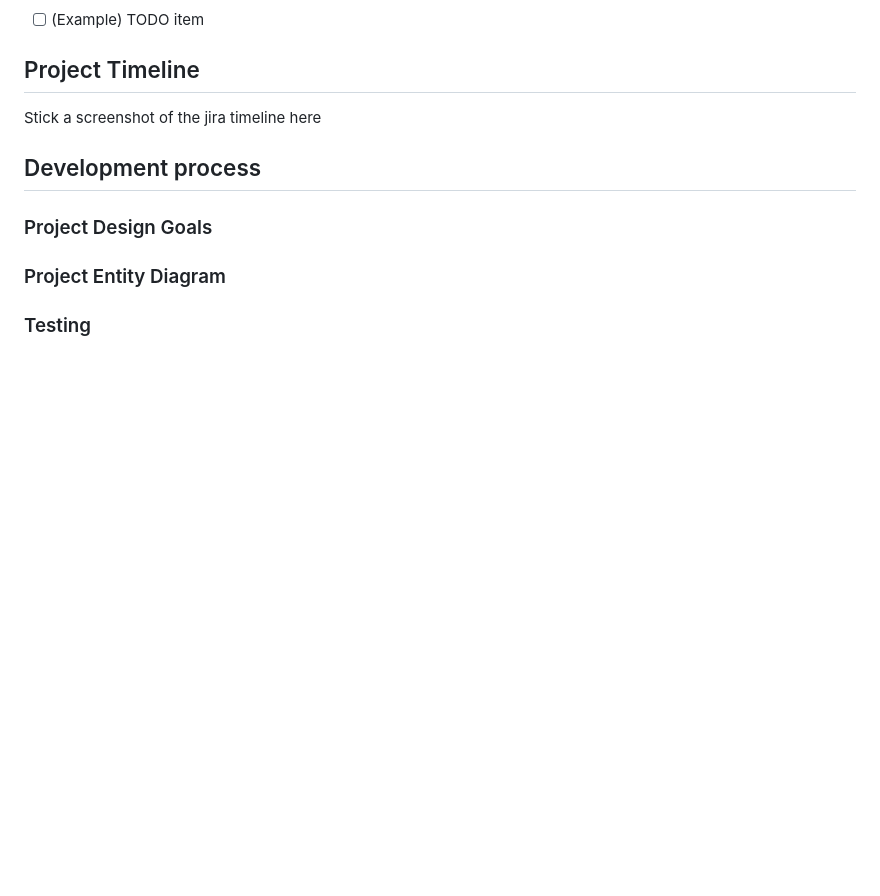
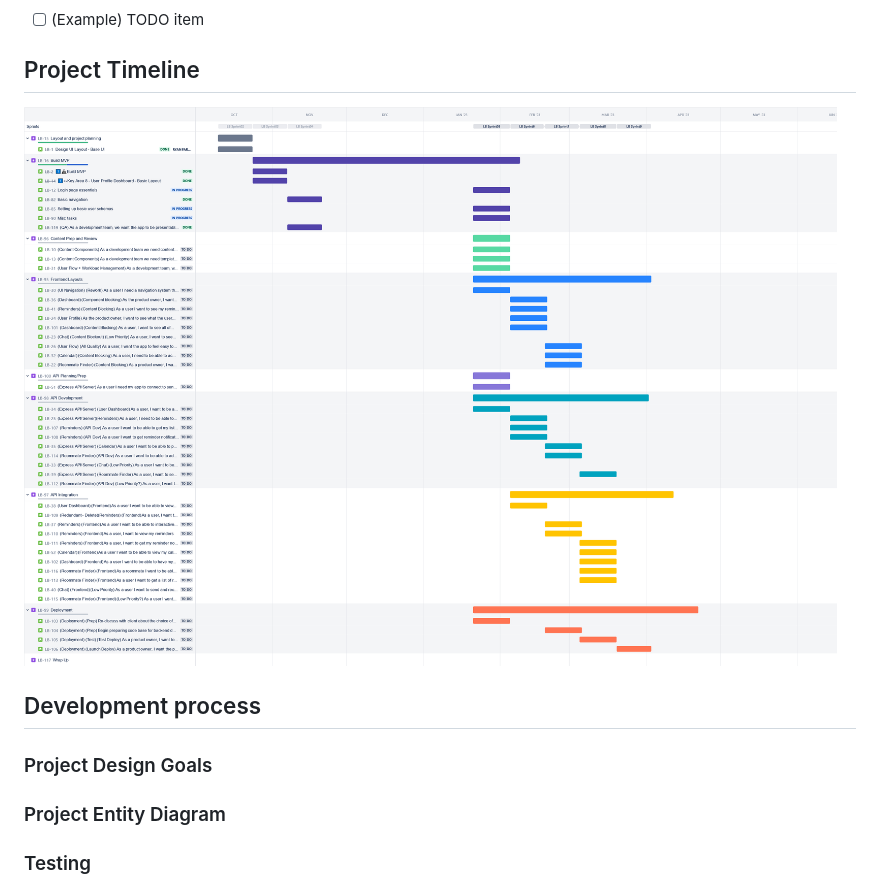
Before and after one commit to Aomary81/loud-backspace.github.io, a Markdown page: readme.md, the part around the change. Rendered like a GitHub page; pictures changed too: readme_assets/rezidenc--roadmap.png (added); blank space fills up the shorter version.

Commit message:
Added current project timeline as of today

```diff
--- a/readme.md
+++ b/readme.md
@@ -40,7 +40,7 @@ List of the different libraries that we've touched
 
 ## Project Timeline
 
-Stick a screenshot of the jira timeline here
+![Rezidenc Roadmap](/readme_assets/rezidenc--roadmap.png)
 
 ## Development process
 
```
